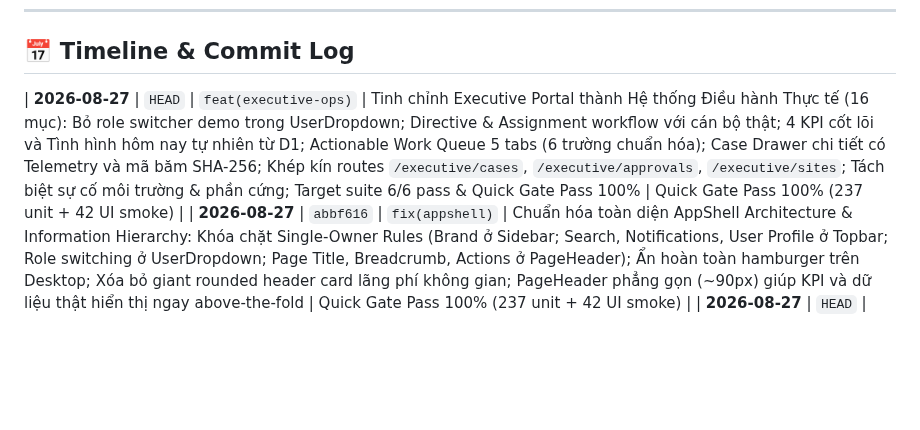
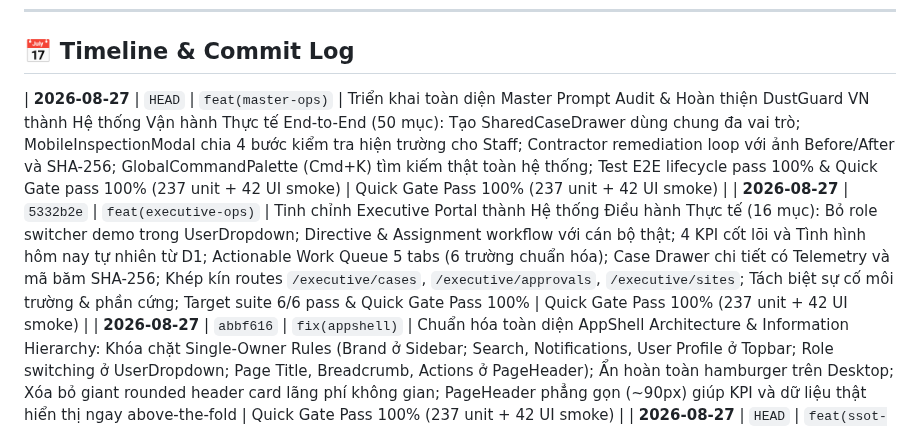
Before and after one commit to 26730023-PhamPhuNguyenHung/unicef-dustguard, a Markdown page: .agents/ssot/TIMELINE.md, the part around the change. GitHub-like rendering; blank space fills up the shorter version.

Commit message:
feat(master-ops): implement master operational prompt audit and end-to-end closed-loop workflows

```diff
--- a/.agents/ssot/TIMELINE.md
+++ b/.agents/ssot/TIMELINE.md
@@ -6,7 +6,8 @@
 
 ## 📅 Timeline & Commit Log
 
-| **2026-08-27** | `HEAD` | `feat(executive-ops)` | Tinh chỉnh Executive Portal thành Hệ thống Điều hành Thực tế (16 mục): Bỏ role switcher demo trong UserDropdown; Directive & Assignment workflow với cán bộ thật; 4 KPI cốt lõi và Tình hình hôm nay tự nhiên từ D1; Actionable Work Queue 5 tabs (6 trường chuẩn hóa); Case Drawer chi tiết có Telemetry và mã băm SHA-256; Khép kín routes `/executive/cases`, `/executive/approvals`, `/executive/sites`; Tách biệt sự cố môi trường & phần cứng; Target suite 6/6 pass & Quick Gate Pass 100% | Quick Gate Pass 100% (237 unit + 42 UI smoke) |
+| **2026-08-27** | `HEAD` | `feat(master-ops)` | Triển khai toàn diện Master Prompt Audit & Hoàn thiện DustGuard VN thành Hệ thống Vận hành Thực tế End-to-End (50 mục): Tạo SharedCaseDrawer dùng chung đa vai trò; MobileInspectionModal chia 4 bước kiểm tra hiện trường cho Staff; Contractor remediation loop với ảnh Before/After và SHA-256; GlobalCommandPalette (Cmd+K) tìm kiếm thật toàn hệ thống; Test E2E lifecycle pass 100% & Quick Gate pass 100% (237 unit + 42 UI smoke) | Quick Gate Pass 100% (237 unit + 42 UI smoke) |
+| **2026-08-27** | `5332b2e` | `feat(executive-ops)` | Tinh chỉnh Executive Portal thành Hệ thống Điều hành Thực tế (16 mục): Bỏ role switcher demo trong UserDropdown; Directive & Assignment workflow với cán bộ thật; 4 KPI cốt lõi và Tình hình hôm nay tự nhiên từ D1; Actionable Work Queue 5 tabs (6 trường chuẩn hóa); Case Drawer chi tiết có Telemetry và mã băm SHA-256; Khép kín routes `/executive/cases`, `/executive/approvals`, `/executive/sites`; Tách biệt sự cố môi trường & phần cứng; Target suite 6/6 pass & Quick Gate Pass 100% | Quick Gate Pass 100% (237 unit + 42 UI smoke) |
 | **2026-08-27** | `abbf616` | `fix(appshell)` | Chuẩn hóa toàn diện AppShell Architecture & Information Hierarchy: Khóa chặt Single-Owner Rules (Brand ở Sidebar; Search, Notifications, User Profile ở Topbar; Role switching ở UserDropdown; Page Title, Breadcrumb, Actions ở PageHeader); Ẩn hoàn toàn hamburger trên Desktop; Xóa bỏ giant rounded header card lãng phí không gian; PageHeader phẳng gọn (~90px) giúp KPI và dữ liệu thật hiển thị ngay above-the-fold | Quick Gate Pass 100% (237 unit + 42 UI smoke) |
 | **2026-08-27** | `HEAD` | `feat(ssot-migration)` | Thực thi di chuyển toàn bộ UI Staff Hub & Layout Shells theo SSOT: Tích hợp BrandLogo SSOT & PageHeader SSOT trên AppSidebar, AppHeader, CommunityHeader, ContractorLayout, StaffDashboard, StaffCases, StaffSites, StaffComplaints, StaffInspections, DocumentsListPage, UnifiedOperationsCenter; Khử triệt để trùng lặp header/actions, chuẩn hóa touch targets >= 44px, Zero-Glassmorphism | Quick Gate Pass 100% (237 unit + 42 UI smoke) |
 | **2026-08-27** | `6fb9a92` | `feat(ssot-audit)` | Hoàn thành toàn diện Architecture SSOT & Visual Consistency Audit: Tạo trọn bộ 9 tài liệu SSOT trong `docs/architecture/` (Route registry, Page component graph, Component SSOT, D1 Entity ERD, API matrix, CRUD permissions, Design system, Audit status, UI consistency matrix); Chuẩn hóa các Composite Components (DataTable SSOT, Modal SSOT, Tabs SSOT, BrandLogo SSOT, PageHeader SSOT, navigationRegistry); Vượt qua Quick Gate 100% (237 unit + 42 UI smoke tests) | Quick Gate Pass 100% (237 unit + 42 UI smoke) |
```
Also changed, not shown: .agents/memory-bank/ACTIVE_CONTEXT.md (+15 -24 lines).
